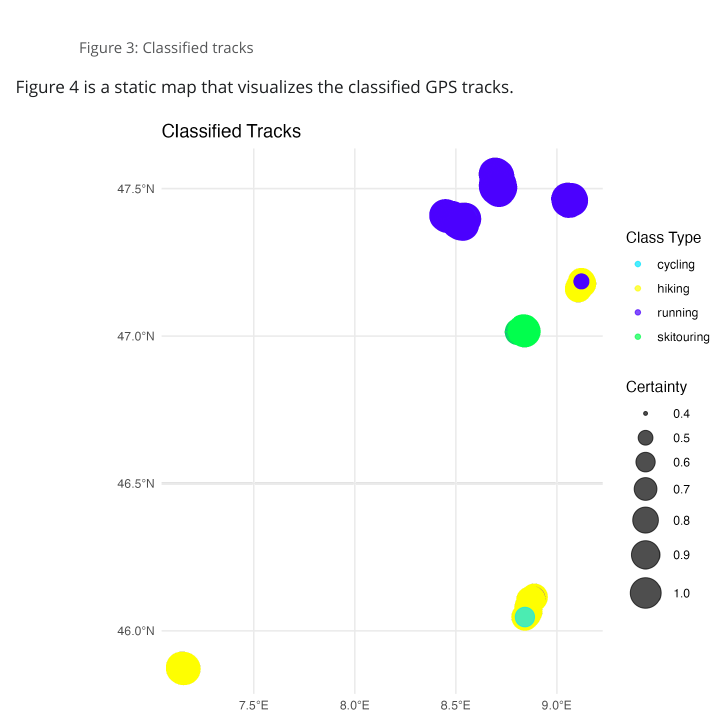
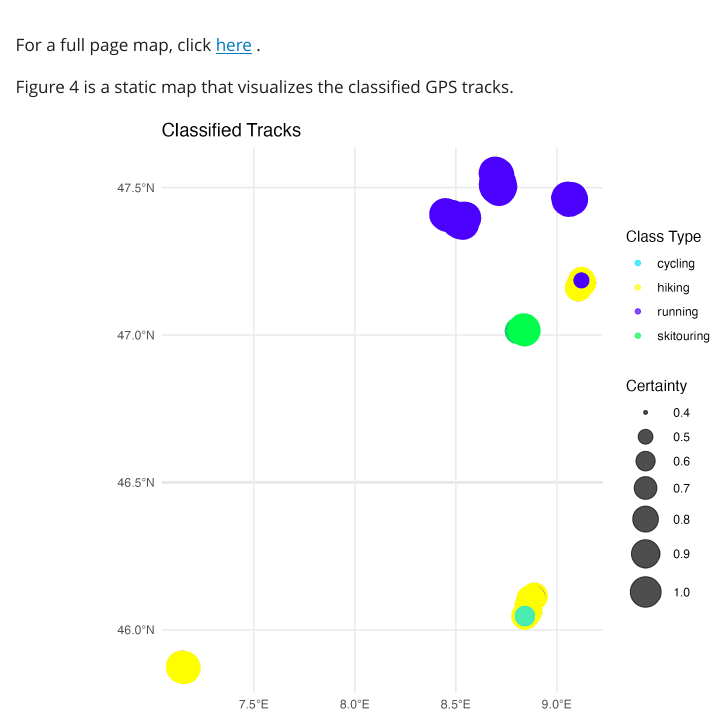
Before and after one commit to jonglr/GEO880-Project, a Quarto document (index.qmd): the page in a window 1100 px wide, from 7460 px down before the commit and from 7450 px down after it. The pictures show the output file index.html that the author committed with the source, opened offline; Quarto's library style sheets are replaced by a plain one without menus.

Commit message:
Adjusted the previews

```diff
--- a/index.qmd
+++ b/index.qmd
@@ -158,9 +158,9 @@ This metric measured the distance to designated hiking paths (Wanderweg). As exp
 The month plot highlighted the temporal distribution of activities. Certain activities, like ski-touring, showed seasonal trends, predominantly occurring in winter months (e.g., month 1). Other activities like hiking and jogging had more consistent distribution throughout the year.
 
 Figure 3 is an interactive map of the classification for a selected track (First Track in the Dataset).
-
 ![Figure 3: Classified tracks](Exports/interactive_map.html)
 
+For a full page map, click [here](Exports/interactive_map.html) .
 
 Figure 4 is a static map that visualizes the classified GPS tracks.
 
```
Also changed, not shown: index.html.
